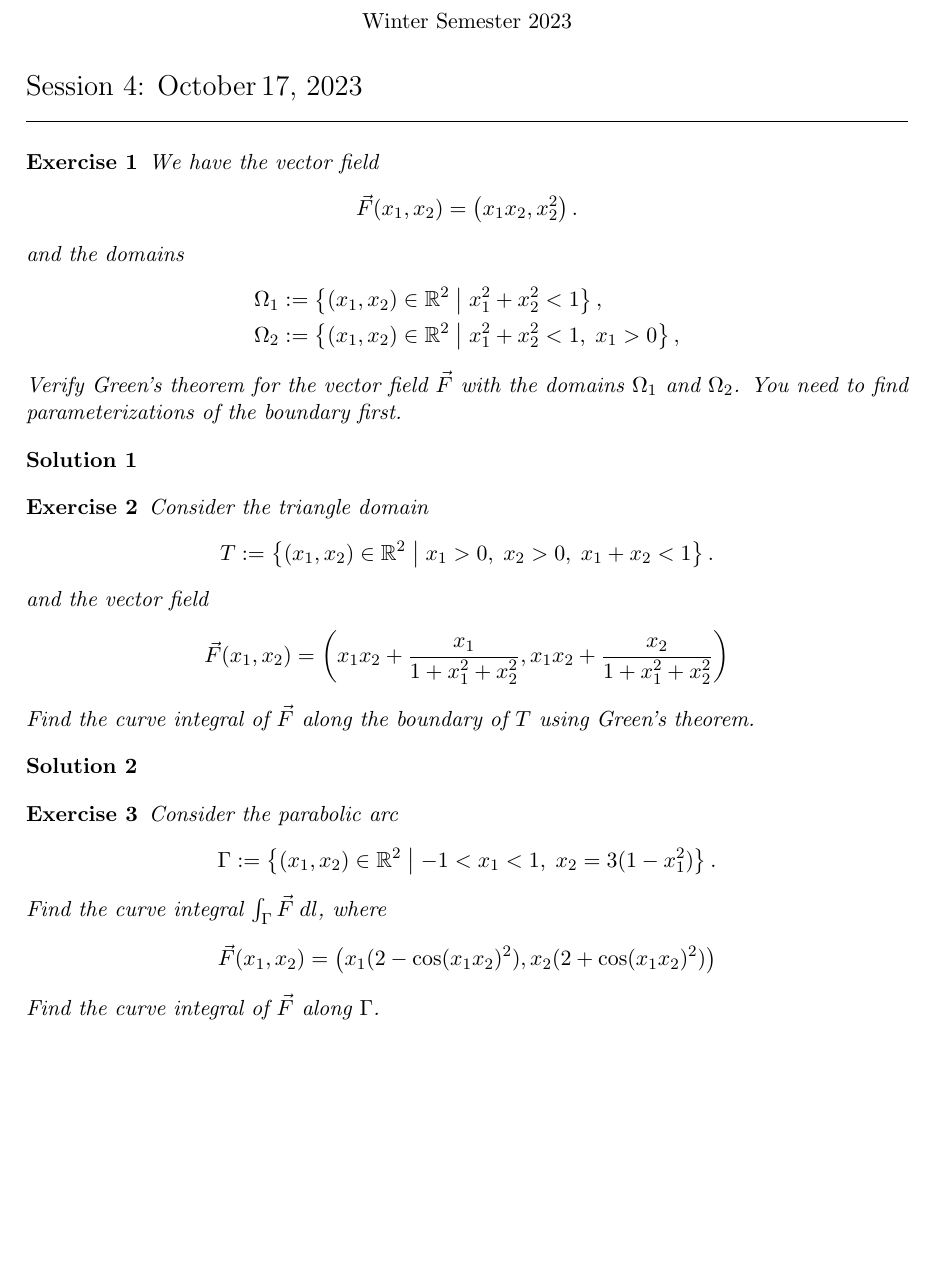
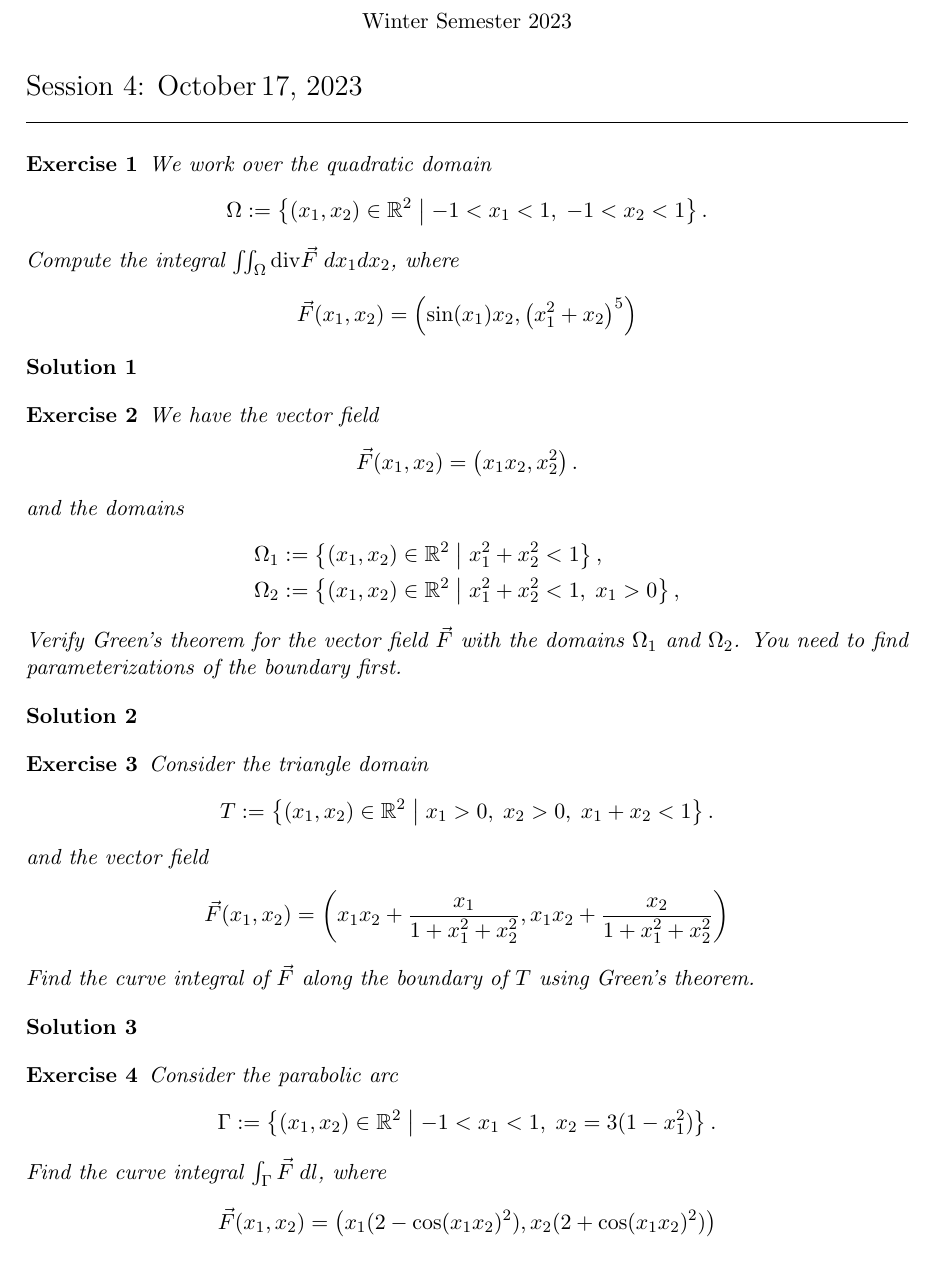
Before and after one commit to martinlicht/Ana3_EPFL2024, a LaTeX problem sheet (exercise04.tex): part of page 1 of 2, cut so that both start at the same text, the shorter picture padded with empty space. Compiled offline with pdfLaTeX.

Commit message:
one more exercise

```diff
--- a/exercise04.tex
+++ b/exercise04.tex
@@ -3,6 +3,26 @@
 \input{header}
 \begin{document}
 \exsheet{4}{17}{October} % parameters are the number of the session and the day
+
+
+
+
+
+
+\begin{exercise}
+    We work over the quadratic domain
+    \[
+        \Omega := \left\{ (x_1,x_2) \in \bbR^{2} \suchthat* -1 < x_1 < 1, \; -1 < x_2 < 1 \right\}.
+    \]
+    Compute the integral $\iint_\Omega \divergence \vec F \;dx_1dx_2$, where
+    \[
+        \vec F(x_1,x_2) = \left( \sin(x_1) x_2, \left( x_1^2 + x_2 \right)^5 \right)
+    \]
+\end{exercise}
+\begin{solution}
+    % Express this volume integral as a curve integral.
+\end{solution}
+
 
 
 
@@ -66,7 +86,6 @@
     \[
         \vec F(x_1,x_2) = \left( x_1 ( 2 - \cos(x_1x_2)^{2} ), x_2 ( 2 + \cos(x_1x_2)^{2} ) \right)
     \]
-    Find the curve integral of $\vec F$ along $\Gamma$.
 \end{exercise}
 \begin{solution}
     % Draw a line between arc endpoints to enclose a domain.
```
